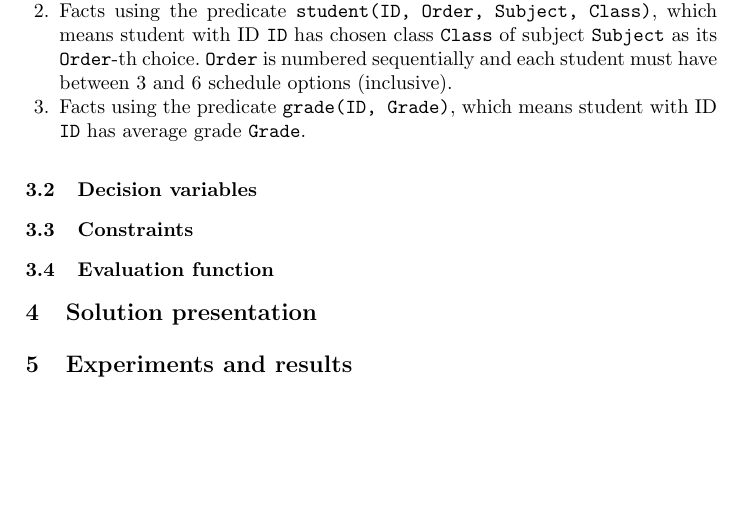
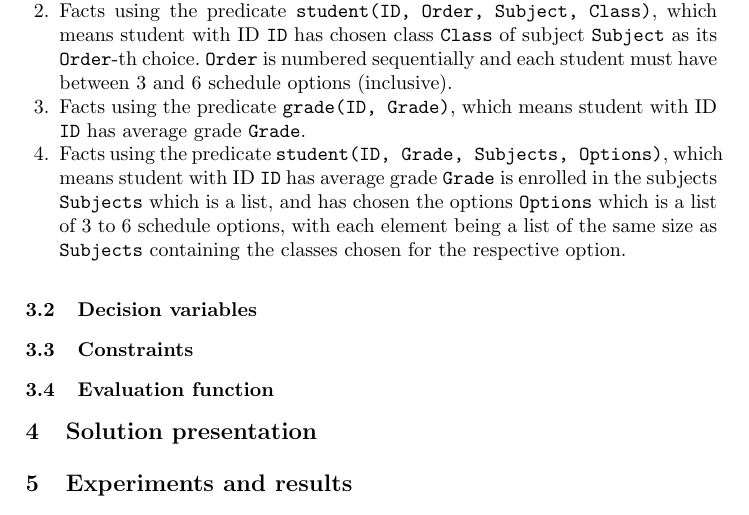
Before and after one commit to dmfrodrigues/feup-plog-tp2, a LaTeX paper (doc/report/report.tex): part of page 2 of 2, cut so that both start at the same text, the shorter picture padded with empty space. Compiled offline with pdfLaTeX.

Commit message:
Changes in report

```diff
--- a/doc/report/report.tex
+++ b/doc/report/report.tex
@@ -62,6 +62,7 @@ The input data is made of:
     \item Facts using the predicate \texttt{schedule(Subject, Class, Time)}, which means class \texttt{Class} of subject \texttt{Subject} is attending a class at time \texttt{Time}. To simplify without loss of generality, subjects are numbered sequentially starting in 1, classes of a subject are numbered sequentially starting in 1, and time is an integer representing a time slot (for instance, time can be divided into $\SI{30}{\minute}$ slots where the first slot is on Monday from 00:00 to 00:30). This representation of time is merely a convenient way to understand time, as the only thing that matters is the boolean relation that states if two subject-class pairs overlap.
     \item Facts using the predicate \texttt{student(ID, Order, Subject, Class)}, which means student with ID \texttt{ID} has chosen class \texttt{Class} of subject \texttt{Subject} as its \texttt{Order}-th choice. \texttt{Order} is numbered sequentially and each student must have between 3 and 6 schedule options (inclusive).
     \item Facts using the predicate \texttt{grade(ID, Grade)}, which means student with ID \texttt{ID} has average grade \texttt{Grade}.
+    \item Facts using the predicate \texttt{student(ID, Grade, Subjects, Options)}, which means student with ID \texttt{ID} has average grade \texttt{Grade} is enrolled in the subjects \texttt{Subjects} which is a list, and has chosen the options  \texttt{Options} which is a list of 3 to 6 schedule options, with each element being a list of the same size as \texttt{Subjects} containing the classes chosen for the respective option.
 \end{enumerate}
 
 \subsection{Decision variables}
```
